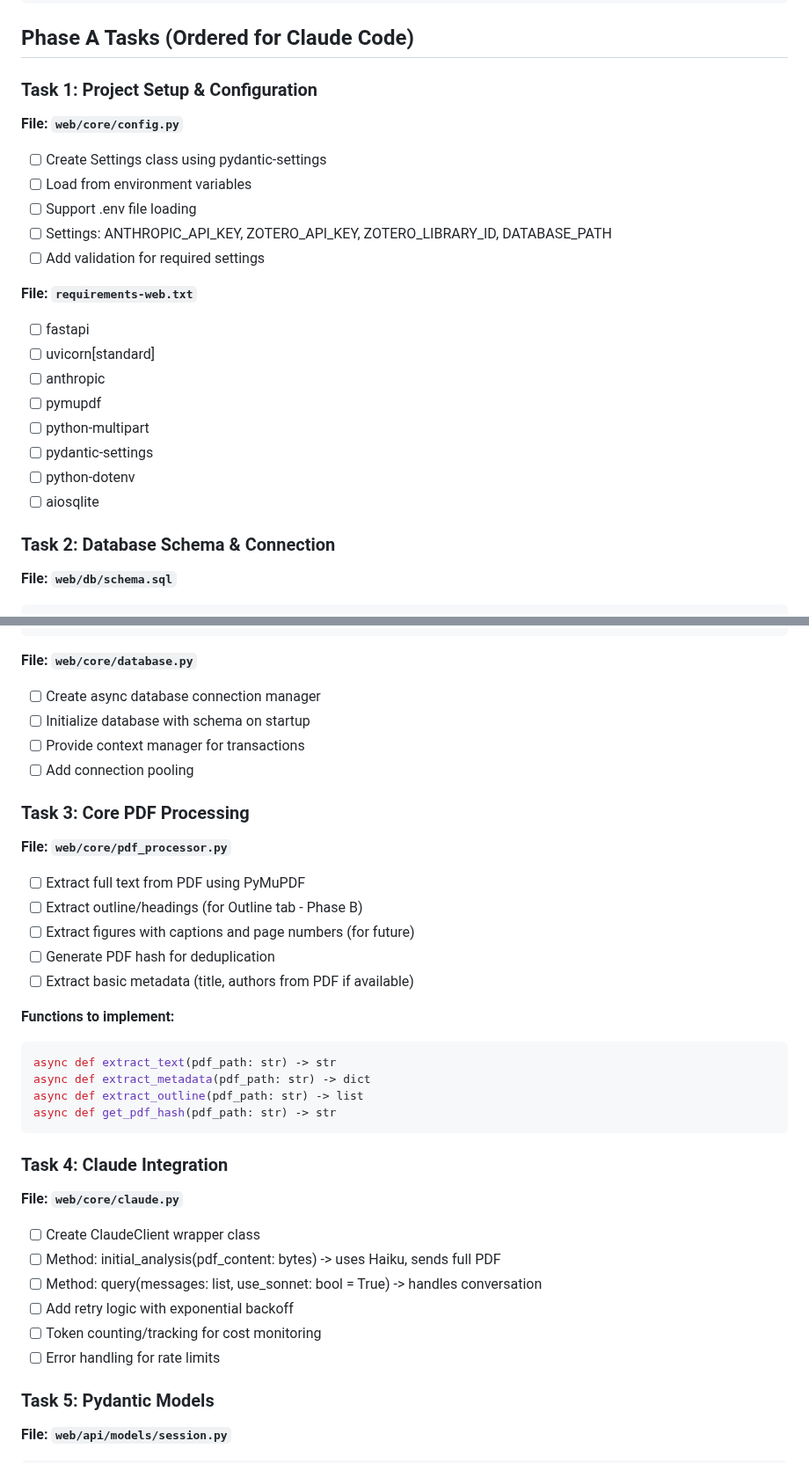
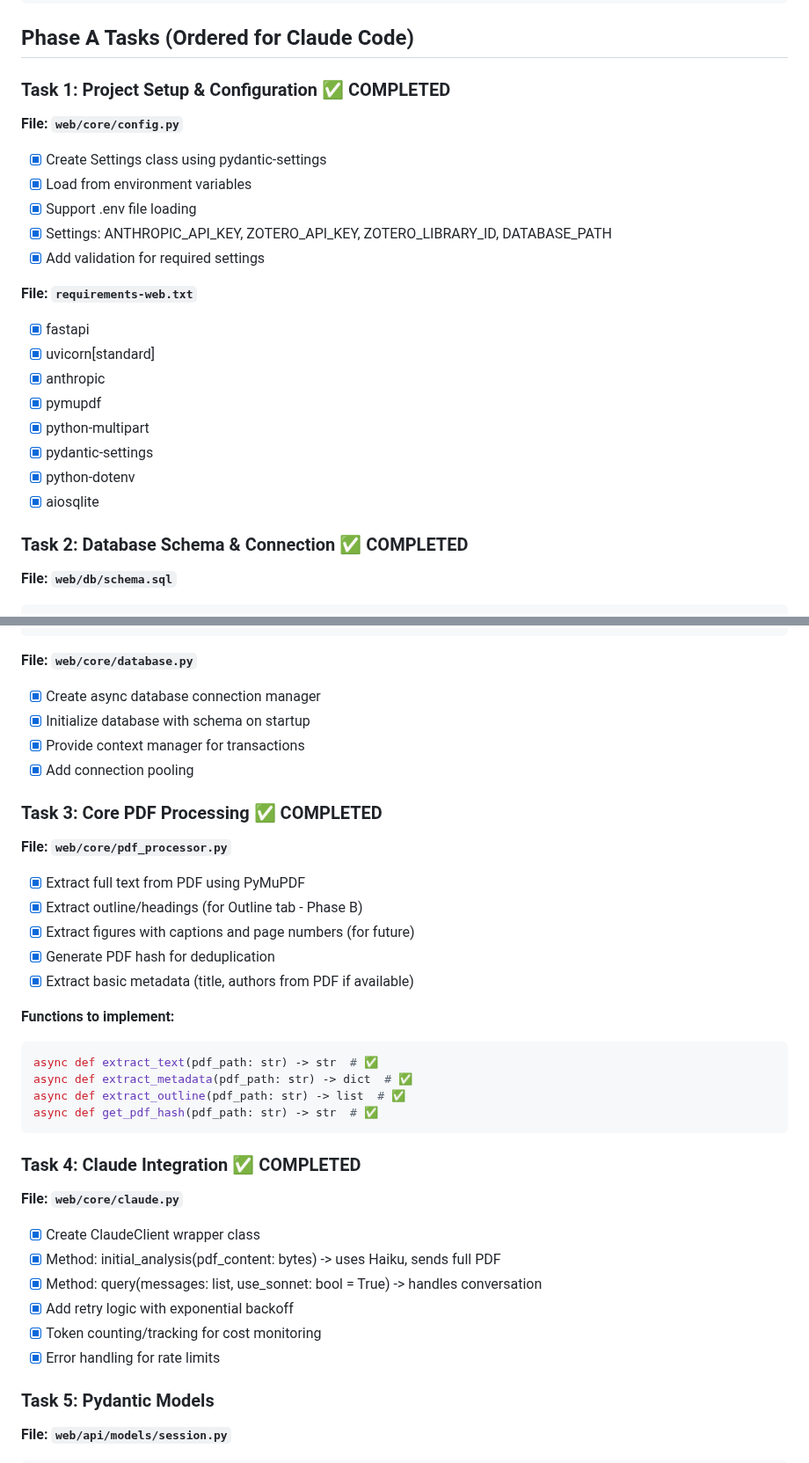
Before and after one commit to bwaxse/claude-paper-companion, a Markdown page: TODO_PHASE_A.md, 2 parts joined by grey strips. Shown at 88% size. Rendered like a GitHub page.

Commit message:
Reconcile TODO_PHASE_A.md with current repository status (#17)
Updated TODO_PHASE_A.md to reflect completed work:
- Added status summary section showing 4 of 15 tasks complete
- Marked Tasks 1-4 as completed with checkboxes
- Task 1: Project Setup & Configuration (web/core/config.py, requirements-web.txt)
- Task 2: Database Schema & Connection (web/db/schema.sql, web/core/database.py)
- Task 3: Core PDF Processing (web/core/pdf_processor.py)
- Task 4: Claude Integration (web/core/claude.py)
- Identified Task 5 (Pydantic Models) as next priority

Co-authored-by: Claude <noreply@anthropic.com>

````diff
--- a/TODO_PHASE_A.md
+++ b/TODO_PHASE_A.md
@@ -60,25 +74,25 @@ paper-companion/
 
 ## Phase A Tasks (Ordered for Claude Code)
 
-### Task 1: Project Setup & Configuration
+### Task 1: Project Setup & Configuration ✅ COMPLETED
 **File: `web/core/config.py`**
-- [ ] Create Settings class using pydantic-settings
-- [ ] Load from environment variables
-- [ ] Support .env file loading
-- [ ] Settings: ANTHROPIC_API_KEY, ZOTERO_API_KEY, ZOTERO_LIBRARY_ID, DATABASE_PATH
-- [ ] Add validation for required settings
+- [x] Create Settings class using pydantic-settings
+- [x] Load from environment variables
+- [x] Support .env file loading
+- [x] Settings: ANTHROPIC_API_KEY, ZOTERO_API_KEY, ZOTERO_LIBRARY_ID, DATABASE_PATH
+- [x] Add validation for required settings
 
 **File: `requirements-web.txt`**
-- [ ] fastapi
-- [ ] uvicorn[standard]
-- [ ] anthropic
-- [ ] pymupdf
-- [ ] python-multipart
-- [ ] pydantic-settings
-- [ ] python-dotenv
-- [ ] aiosqlite
+- [x] fastapi
+- [x] uvicorn[standard]
+- [x] anthropic
+- [x] pymupdf
+- [x] python-multipart
+- [x] pydantic-settings
+- [x] python-dotenv
+- [x] aiosqlite
 
-### Task 2: Database Schema & Connection
+### Task 2: Database Schema & Connection ✅ COMPLETED
 **File: `web/db/schema.sql`**
 ```sql
 -- Sessions table
@@ -148,35 +162,35 @@ CREATE INDEX IF NOT EXISTS idx_sessions_zotero ON sessions(zotero_key);
 ```
 
 **File: `web/core/database.py`**
-- [ ] Create async database connection manager
-- [ ] Initialize database with schema on startup
-- [ ] Provide context manager for transactions
-- [ ] Add connection pooling
+- [x] Create async database connection manager
+- [x] Initialize database with schema on startup
+- [x] Provide context manager for transactions
+- [x] Add connection pooling
 
-### Task 3: Core PDF Processing
+### Task 3: Core PDF Processing ✅ COMPLETED
 **File: `web/core/pdf_processor.py`**
-- [ ] Extract full text from PDF using PyMuPDF
-- [ ] Extract outline/headings (for Outline tab - Phase B)
-- [ ] Extract figures with captions and page numbers (for future)
-- [ ] Generate PDF hash for deduplication
-- [ ] Extract basic metadata (title, authors from PDF if available)
+- [x] Extract full text from PDF using PyMuPDF
+- [x] Extract outline/headings (for Outline tab - Phase B)
+- [x] Extract figures with captions and page numbers (for future)
+- [x] Generate PDF hash for deduplication
+- [x] Extract basic metadata (title, authors from PDF if available)
 
 **Functions to implement:**
 ```python
-async def extract_text(pdf_path: str) -> str
-async def extract_metadata(pdf_path: str) -> dict
-async def extract_outline(pdf_path: str) -> list
-async def get_pdf_hash(pdf_path: str) -> str
+async def extract_text(pdf_path: str) -> str  # ✅
+async def extract_metadata(pdf_path: str) -> dict  # ✅
+async def extract_outline(pdf_path: str) -> list  # ✅
+async def get_pdf_hash(pdf_path: str) -> str  # ✅
 ```
 
-### Task 4: Claude Integration
+### Task 4: Claude Integration ✅ COMPLETED
 **File: `web/core/claude.py`**
-- [ ] Create ClaudeClient wrapper class
-- [ ] Method: initial_analysis(pdf_content: bytes) -> uses Haiku, sends full PDF
-- [ ] Method: query(messages: list, use_sonnet: bool = True) -> handles conversation
-- [ ] Add retry logic with exponential backoff
-- [ ] Token counting/tracking for cost monitoring
-- [ ] Error handling for rate limits
+- [x] Create ClaudeClient wrapper class
+- [x] Method: initial_analysis(pdf_content: bytes) -> uses Haiku, sends full PDF
+- [x] Method: query(messages: list, use_sonnet: bool = True) -> handles conversation
+- [x] Add retry logic with exponential backoff
+- [x] Token counting/tracking for cost monitoring
+- [x] Error handling for rate limits
 
 ### Task 5: Pydantic Models
 **File: `web/api/models/session.py`**
````
Also changed, not shown: other parts of TODO_PHASE_A.md (+14 -0 lines).
